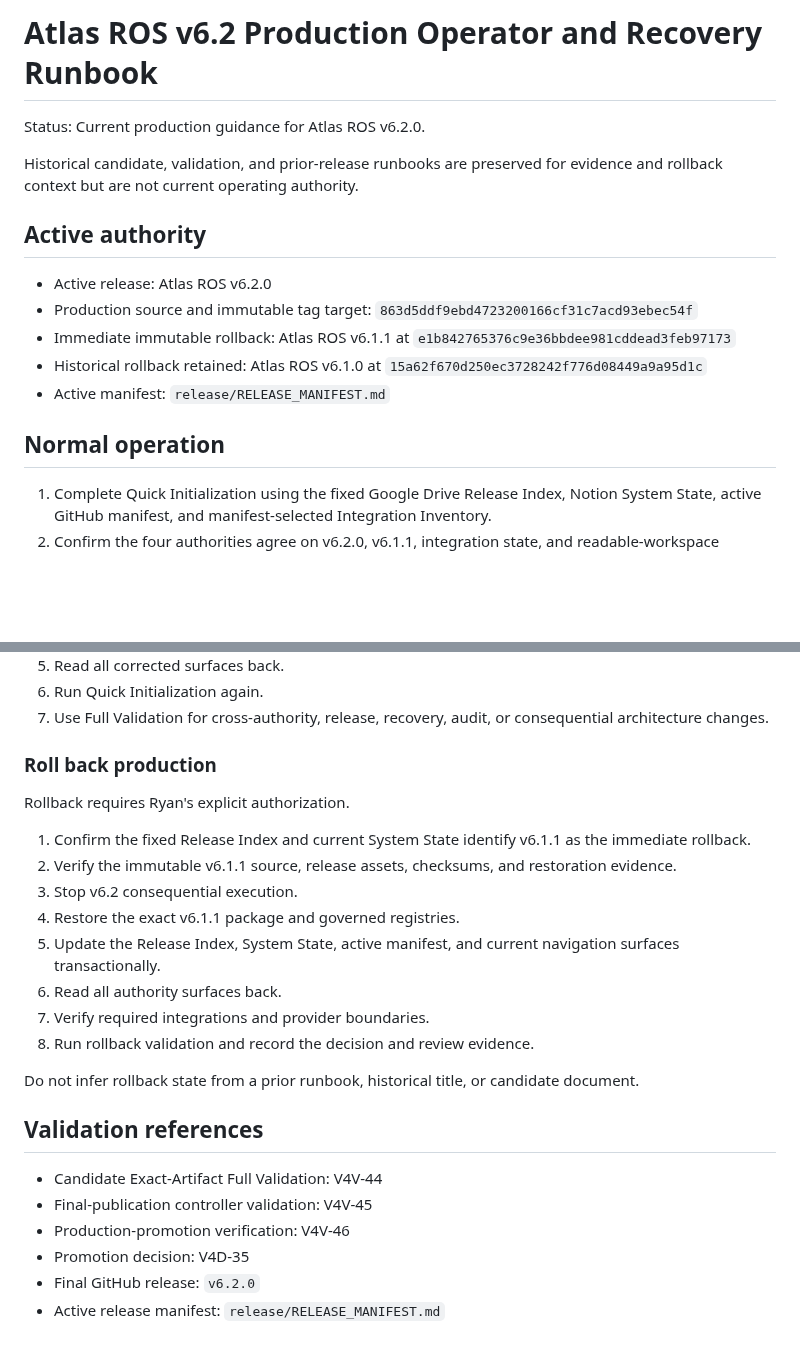
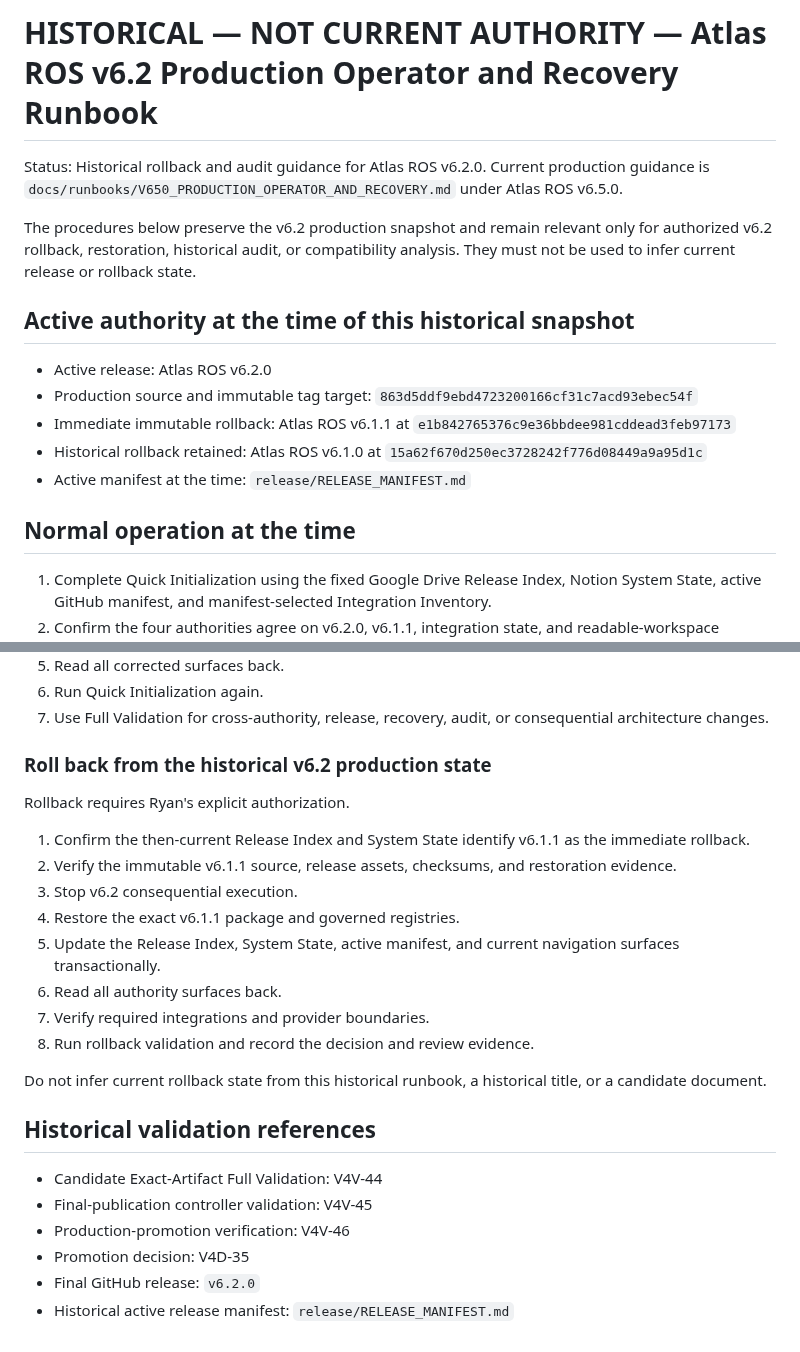
Before and after one commit to Ryan9876/atlas-ros, a Markdown page: docs/runbooks/V620_PRODUCTION_OPERATOR_AND_RECOVERY.md, 2 parts joined by grey strips. GitHub-like rendering; blank space fills up the shorter version.

Commit message:
docs: mark v6.2 operator runbook historical

```diff
--- a/docs/runbooks/V620_PRODUCTION_OPERATOR_AND_RECOVERY.md
+++ b/docs/runbooks/V620_PRODUCTION_OPERATOR_AND_RECOVERY.md
@@ -1,18 +1,18 @@
-# Atlas ROS v6.2 Production Operator and Recovery Runbook
+# HISTORICAL — NOT CURRENT AUTHORITY — Atlas ROS v6.2 Production Operator and Recovery Runbook
 
-Status: Current production guidance for Atlas ROS v6.2.0.
+Status: Historical rollback and audit guidance for Atlas ROS v6.2.0. Current production guidance is `docs/runbooks/V650_PRODUCTION_OPERATOR_AND_RECOVERY.md` under Atlas ROS v6.5.0.
 
-Historical candidate, validation, and prior-release runbooks are preserved for evidence and rollback context but are not current operating authority.
+The procedures below preserve the v6.2 production snapshot and remain relevant only for authorized v6.2 rollback, restoration, historical audit, or compatibility analysis. They must not be used to infer current release or rollback state.
 
-## Active authority
+## Active authority at the time of this historical snapshot
 
 - Active release: Atlas ROS v6.2.0
 - Production source and immutable tag target: `863d5ddf9ebd4723200166cf31c7acd93ebec54f`
 - Immediate immutable rollback: Atlas ROS v6.1.1 at `e1b842765376c9e36bbdee981cddead3feb97173`
 - Historical rollback retained: Atlas ROS v6.1.0 at `15a62f670d250ec3728242f776d08449a9a95d1c`
-- Active manifest: `release/RELEASE_MANIFEST.md`
+- Active manifest at the time: `release/RELEASE_MANIFEST.md`
 
-## Normal operation
+## Normal operation at the time
 
 1. Complete Quick Initialization using the fixed Google Drive Release Index, Notion System State, active GitHub manifest, and manifest-selected Integration Inventory.
 2. Confirm the four authorities agree on v6.2.0, v6.1.1, integration state, and readable-workspace validity.
@@ -87,11 +87,11 @@ Stop before execution when any of the following is true:
 6. Run Quick Initialization again.
 7. Use Full Validation for cross-authority, release, recovery, audit, or consequential architecture changes.
 
-### Roll back production
+### Roll back from the historical v6.2 production state
 
 Rollback requires Ryan's explicit authorization.
 
-1. Confirm the fixed Release Index and current System State identify v6.1.1 as the immediate rollback.
+1. Confirm the then-current Release Index and System State identify v6.1.1 as the immediate rollback.
 2. Verify the immutable v6.1.1 source, release assets, checksums, and restoration evidence.
 3. Stop v6.2 consequential execution.
 4. Restore the exact v6.1.1 package and governed registries.
@@ -100,13 +100,13 @@ Rollback requires Ryan's explicit authorization.
 7. Verify required integrations and provider boundaries.
 8. Run rollback validation and record the decision and review evidence.
 
-Do not infer rollback state from a prior runbook, historical title, or candidate document.
+Do not infer current rollback state from this historical runbook, a historical title, or a candidate document.
 
-## Validation references
+## Historical validation references
 
 - Candidate Exact-Artifact Full Validation: V4V-44
 - Final-publication controller validation: V4V-45
 - Production-promotion verification: V4V-46
 - Promotion decision: V4D-35
 - Final GitHub release: `v6.2.0`
-- Active release manifest: `release/RELEASE_MANIFEST.md`
+- Historical active release manifest: `release/RELEASE_MANIFEST.md`
```
